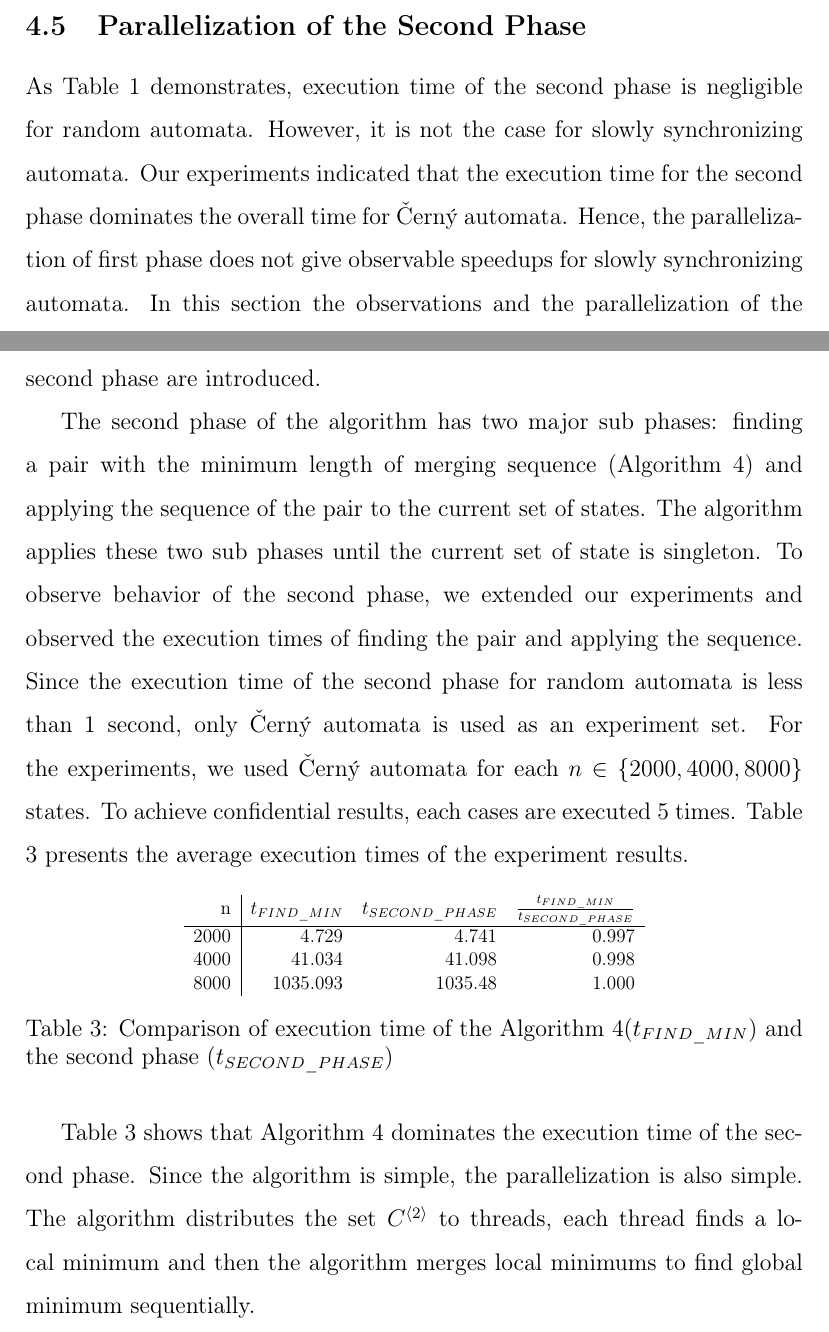
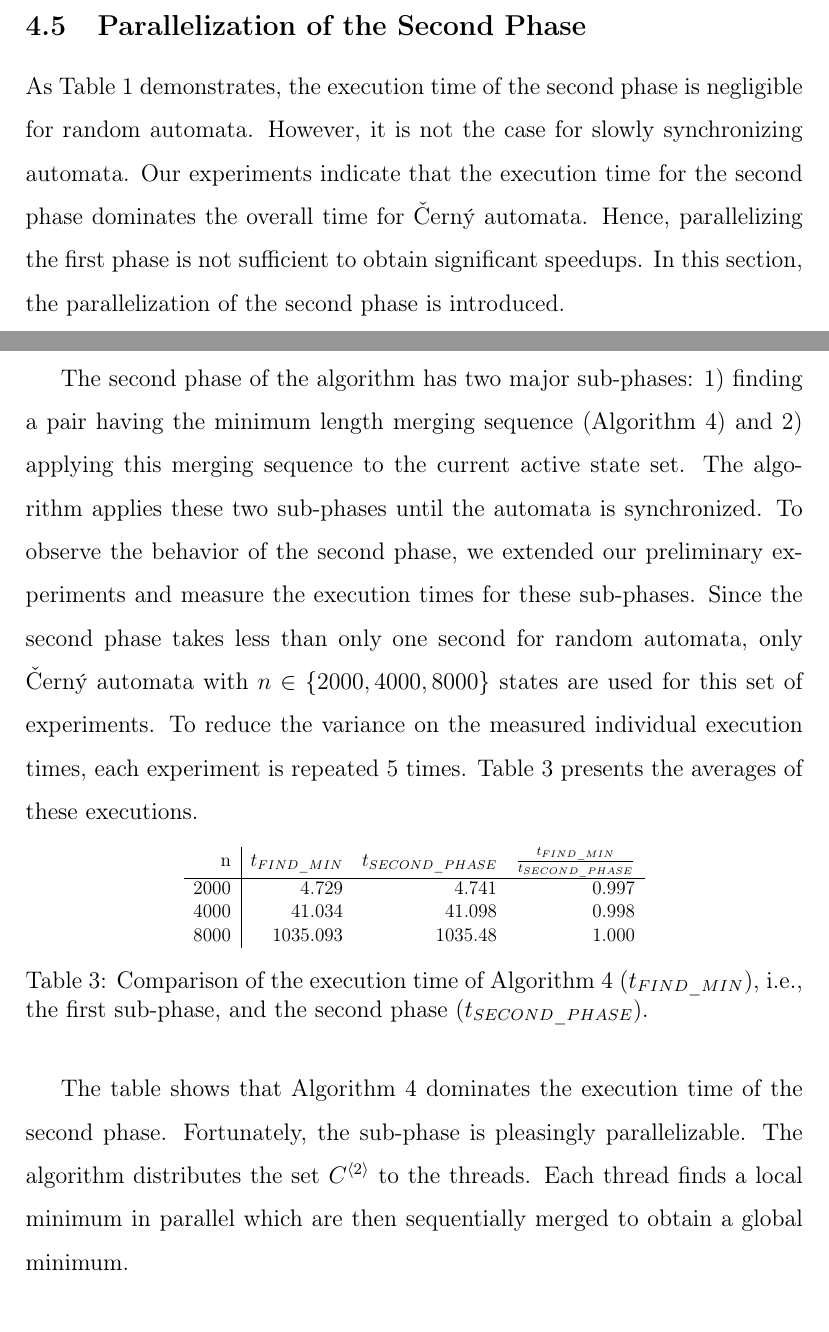
Before and after one commit to skarahoda/master-thesis, a LaTeX thesis (thesis.tex): two parts of pages 35 and 36 of 64, joined at a grey line, cut so that both start at the same text. Compiled offline with pdfLaTeX.

Commit message:
4.5 is done

```diff
--- a/thesis.tex
+++ b/thesis.tex
@@ -639,9 +639,9 @@ For GPU parallelization, the algorithm processes the entire pair set $S^{\langle
 \subsection{Parallelization of the Second Phase}
 \label{sec:second-phase-parallelization}
 
-As Table \ref{table:phase-comparison} demonstrates, execution time of the second phase is negligible for random automata. However, it is not the case for slowly synchronizing automata. Our experiments indicated that the execution time for the second phase dominates the overall time for \v{C}ern\'y automata. Hence, the parallelization of first phase does not give observable speedups for slowly synchronizing automata. In this section the observations and the parallelization of the second phase are introduced.
+As Table \ref{table:phase-comparison} demonstrates, the execution time of the second phase is negligible for random automata. However, it is not the case for slowly synchronizing automata. Our experiments indicate that the execution time for the second phase dominates the overall time for \v{C}ern\'y automata. Hence, parallelizing the first phase is not sufficient to obtain significant speedups. In this section, the parallelization of the second phase is introduced.
 
-The second phase of the algorithm has two major sub phases: finding a pair with the minimum length of merging sequence (Algorithm \ref{algo:find-min}) and applying the sequence of the pair to the current set of states. The algorithm applies these two sub phases until the current set of state is singleton. To observe behavior of the second phase, we extended our experiments and observed the execution times of finding the pair and applying the sequence. Since the execution time of the second phase for random automata is less than 1 second, only \v{C}ern\'y automata is used as an experiment set. For the experiments, we used \v{C}ern\'y automata for each $n \in \{2000, 4000, 8000\}$ states. To achieve confidential results, each cases are executed 5 times. Table \ref{table:phase-2-comparison} presents the average execution times of the experiment results.
+The second phase of the algorithm has two major sub-phases: 1) finding a pair having the minimum length merging sequence (Algorithm \ref{algo:find-min}) and 2) applying this merging sequence to the current active state set. The algorithm applies these two sub-phases until the automata is synchronized. To observe the behavior of the second phase, we extended our preliminary experiments and measure the execution times for these sub-phases. Since the second phase takes less than only one second for random automata, only \v{C}ern\'y automata with $n \in \{2000, 4000, 8000\}$ states are used for this set of experiments. To reduce the variance on the measured individual execution times, each experiment is repeated 5 times. Table \ref{table:phase-2-comparison} presents the averages of these executions.
 
 
 \begin{table}[ht]
@@ -655,13 +655,11 @@ The second phase of the algorithm has two major sub phases: finding a pair with
 			8000 & 1035.093 & 1035.48 & 1.000 \\
 		\end{tabular}
 	}
-	\caption{Comparison of execution time of the Algorithm \ref{algo:find-min}($t_{FIND\_MIN}$) and the second phase ($t_{SECOND\_PHASE}$)}
+	\caption{Comparison of the execution time of Algorithm \ref{algo:find-min}~($t_{FIND\_MIN}$), i.e., the first sub-phase, and the second phase ($t_{SECOND\_PHASE}$).}
 	\label{table:phase-2-comparison}
 \end{table}
 
-Table \ref{table:phase-2-comparison} shows that Algorithm \ref{algo:find-min} dominates the execution time of the second phase. Since the algorithm is simple, the parallelization is also simple. The algorithm distributes the set $C^{\langle 2 \rangle}$ to threads, each thread finds a local minimum and then the algorithm merges local minimums to find global minimum sequentially.
-
-
+The table shows that Algorithm \ref{algo:find-min} dominates the execution time of the second phase. Fortunately, the sub-phase is pleasingly parallelizable. The algorithm distributes the set $C^{\langle 2 \rangle}$ to the threads. Each thread finds a local minimum in parallel which are then sequentially merged to obtain a global minimum.
 
 \begin{algorithm}[ht]
 	\caption{Find\_Min (in parallel)}
```
